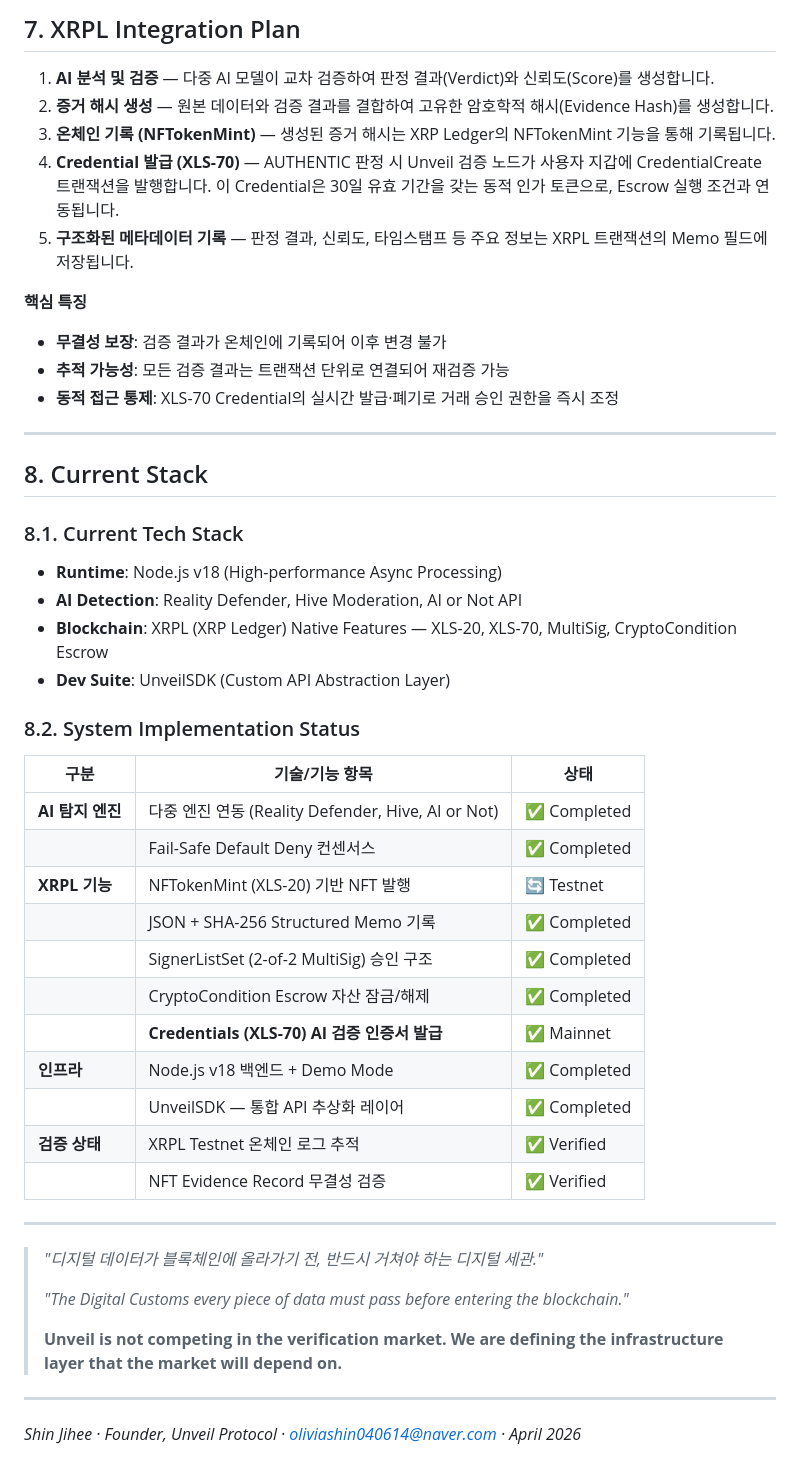
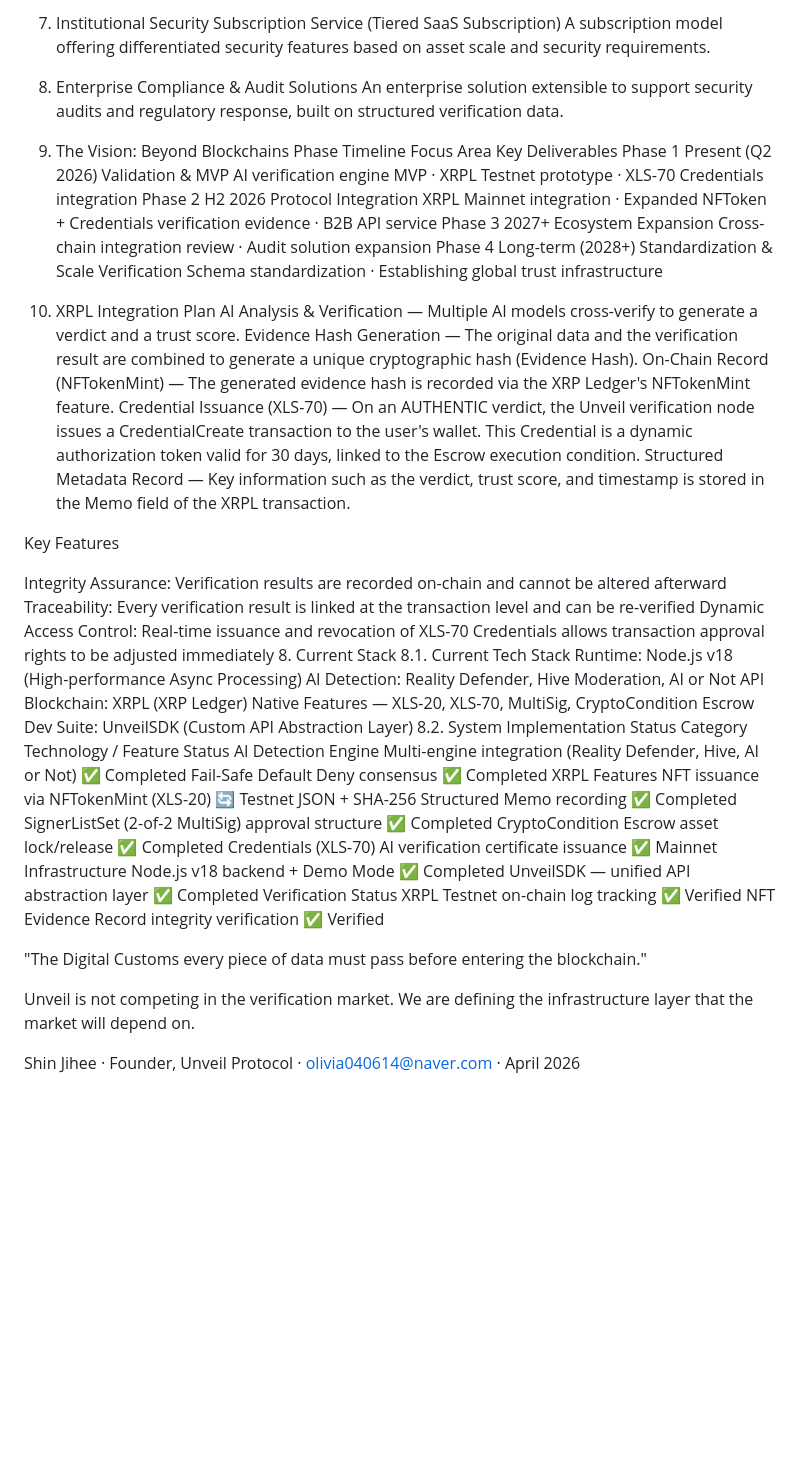
Before and after one commit to mdfh29e11-svg/unveil-mvp, a Markdown page: README.md, the part around one of its changes. Drawn GitHub-style; blank space fills up the shorter version.

```diff
--- a/README.md
+++ b/README.md
@@ -126,53 +100,48 @@ XRPL의 낮은 지연 시간과 Memo 필드 기반 구조화 데이터 기록은
 
-## 7. XRPL Integration Plan
+2. Institutional Security Subscription Service (Tiered SaaS Subscription) A subscription model offering differentiated security features based on asset scale and security requirements.
 
-1. **AI 분석 및 검증** — 다중 AI 모델이 교차 검증하여 판정 결과(Verdict)와 신뢰도(Score)를 생성합니다.
-2. **증거 해시 생성** — 원본 데이터와 검증 결과를 결합하여 고유한 암호학적 해시(Evidence Hash)를 생성합니다.
-3. **온체인 기록 (NFTokenMint)** — 생성된 증거 해시는 XRP Ledger의 NFTokenMint 기능을 통해 기록됩니다.
-4. **Credential 발급 (XLS-70)** — AUTHENTIC 판정 시 Unveil 검증 노드가 사용자 지갑에 CredentialCreate 트랜잭션을 발행합니다. 이 Credential은 30일 유효 기간을 갖는 동적 인가 토큰으로, Escrow 실행 조건과 연동됩니다.
-5. **구조화된 메타데이터 기록** — 판정 결과, 신뢰도, 타임스탬프 등 주요 정보는 XRPL 트랜잭션의 Memo 필드에 저장됩니다.
+3. Enterprise Compliance & Audit Solutions An enterprise solution extensible to support security audits and regulatory response, built on structured verification data.
 
-**핵심 특징**
-- **무결성 보장**: 검증 결과가 온체인에 기록되어 이후 변경 불가
-- **추적 가능성**: 모든 검증 결과는 트랜잭션 단위로 연결되어 재검증 가능
-- **동적 접근 통제**: XLS-70 Credential의 실시간 발급·폐기로 거래 승인 권한을 즉시 조정
+6. The Vision: Beyond Blockchains
+Phase	Timeline	Focus Area	Key Deliverables
+Phase 1	Present (Q2 2026)	Validation & MVP	AI verification engine MVP · XRPL Testnet prototype · XLS-70 Credentials integration
+Phase 2	H2 2026	Protocol Integration	XRPL Mainnet integration · Expanded NFToken + Credentials verification evidence · B2B API service
+Phase 3	2027+	Ecosystem Expansion	Cross-chain integration review · Audit solution expansion
+Phase 4	Long-term (2028+)	Standardization & Scale	Verification Schema standardization · Establishing global trust infrastructure
+7. XRPL Integration Plan
+AI Analysis & Verification — Multiple AI models cross-verify to generate a verdict and a trust score.
+Evidence Hash Generation — The original data and the verification result are combined to generate a unique cryptographic hash (Evidence Hash).
+On-Chain Record (NFTokenMint) — The generated evidence hash is recorded via the XRP Ledger's NFTokenMint feature.
+Credential Issuance (XLS-70) — On an AUTHENTIC verdict, the Unveil verification node issues a CredentialCreate transaction to the user's wallet. This Credential is a dynamic authorization token valid for 30 days, linked to the Escrow execution condition.
+Structured Metadata Record — Key information such as the verdict, trust score, and timestamp is stored in the Memo field of the XRPL transaction.
 
----
+Key Features
 
-## 8. Current Stack
+Integrity Assurance: Verification results are recorded on-chain and cannot be altered afterward
+Traceability: Every verification result is linked at the transaction level and can be re-verified
+Dynamic Access Control: Real-time issuance and revocation of XLS-70 Credentials allows transaction approval rights to be adjusted immediately
+8. Current Stack
+8.1. Current Tech Stack
+Runtime: Node.js v18 (High-performance Async Processing)
+AI Detection: Reality Defender, Hive Moderation, AI or Not API
+Blockchain: XRPL (XRP Ledger) Native Features — XLS-20, XLS-70, MultiSig, CryptoCondition Escrow
+Dev Suite: UnveilSDK (Custom API Abstraction Layer)
+8.2. System Implementation Status
+Category	Technology / Feature	Status
+AI Detection Engine	Multi-engine integration (Reality Defender, Hive, AI or Not)	✅ Completed
+	Fail-Safe Default Deny consensus	✅ Completed
+XRPL Features	NFT issuance via NFTokenMint (XLS-20)	🔄 Testnet
+	JSON + SHA-256 Structured Memo recording	✅ Completed
+	SignerListSet (2-of-2 MultiSig) approval structure	✅ Completed
+	CryptoCondition Escrow asset lock/release	✅ Completed
+	Credentials (XLS-70) AI verification certificate issuance	✅ Mainnet
+Infrastructure	Node.js v18 backend + Demo Mode	✅ Completed
+	UnveilSDK — unified API abstraction layer	✅ Completed
+Verification Status	XRPL Testnet on-chain log tracking	✅ Verified
+	NFT Evidence Record integrity verification	✅ Verified
 
-### 8.1. Current Tech Stack
+"The Digital Customs every piece of data must pass before entering the blockchain."
 
-- **Runtime**: Node.js v18 (High-performance Async Processing)
-- **AI Detection**: Reality Defender, Hive Moderation, AI or Not API
-- **Blockchain**: XRPL (XRP Ledger) Native Features — XLS-20, XLS-70, MultiSig, CryptoCondition Escrow
-- **Dev Suite**: UnveilSDK (Custom API Abstraction Layer)
+Unveil is not competing in the verification market. We are defining the infrastructure layer that the market will depend on.
 
-### 8.2. System Implementation Status
-
-| 구분 | 기술/기능 항목 | 상태 |
-|------|--------------|------|
-| **AI 탐지 엔진** | 다중 엔진 연동 (Reality Defender, Hive, AI or Not) | ✅ Completed |
-| | Fail-Safe Default Deny 컨센서스 | ✅ Completed |
-| **XRPL 기능** | NFTokenMint (XLS-20) 기반 NFT 발행 | 🔄 Testnet |
-| | JSON + SHA-256 Structured Memo 기록 | ✅ Completed |
-| | SignerListSet (2-of-2 MultiSig) 승인 구조 | ✅ Completed |
-| | CryptoCondition Escrow 자산 잠금/해제 | ✅ Completed |
-| | **Credentials (XLS-70) AI 검증 인증서 발급** | ✅ Mainnet |
-| **인프라** | Node.js v18 백엔드 + Demo Mode | ✅ Completed |
-| | UnveilSDK — 통합 API 추상화 레이어 | ✅ Completed |
-| **검증 상태** | XRPL Testnet 온체인 로그 추적 | ✅ Verified |
-| | NFT Evidence Record 무결성 검증 | ✅ Verified |
-
----
-
-> *"디지털 데이터가 블록체인에 올라가기 전, 반드시 거쳐야 하는 디지털 세관."*
->
-> *"The Digital Customs every piece of data must pass before entering the blockchain."*
->
-> **Unveil is not competing in the verification market.
-> We are defining the infrastructure layer that the market will depend on.**
-
----
-
-*Shin Jihee · Founder, Unveil Protocol · oliviashin040614@naver.com · April 2026*
+Shin Jihee · Founder, Unveil Protocol · olivia040614@naver.com · April 2026
```
Also changed, not shown: other parts of README.md (+51 -77 lines).
